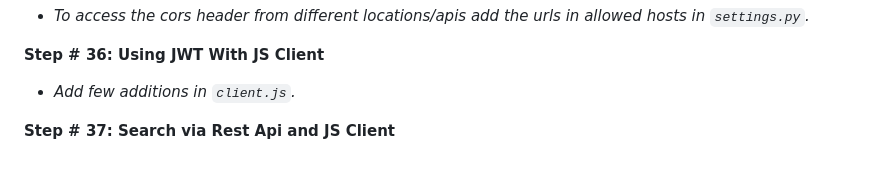
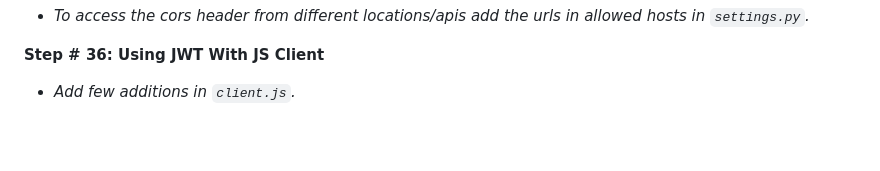
Before and after one commit to umer066/django_rest_framework, a Markdown page: README.md, the part around the change. Drawn GitHub-style; blank space fills up the shorter version.

```diff
--- a/README.md
+++ b/README.md
@@ -832,5 +832,3 @@ MIDDLEWARE = [
 **Step # 36: Using JWT With JS Client**
 
 - *Add few additions in `client.js`.*
-
-**Step # 37: Search via Rest Api and JS Client**
```
